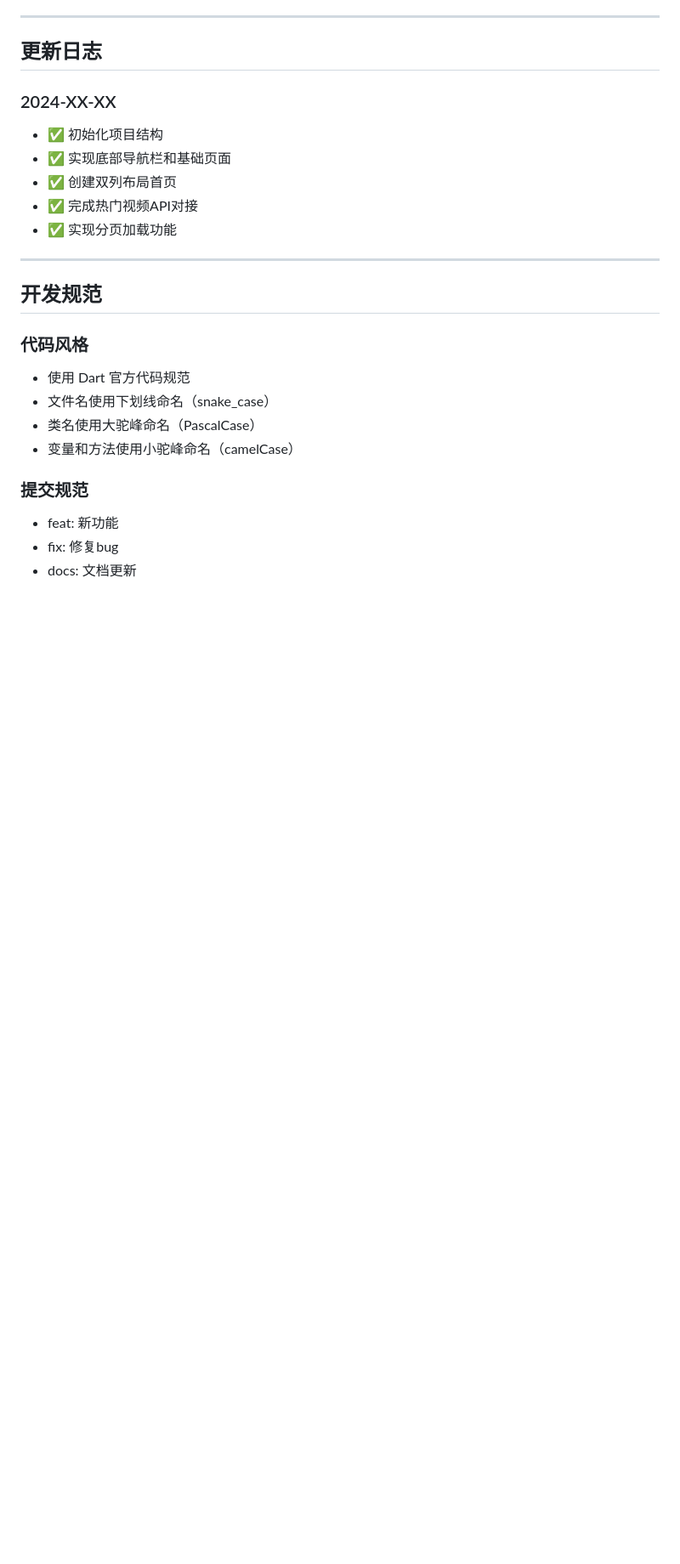
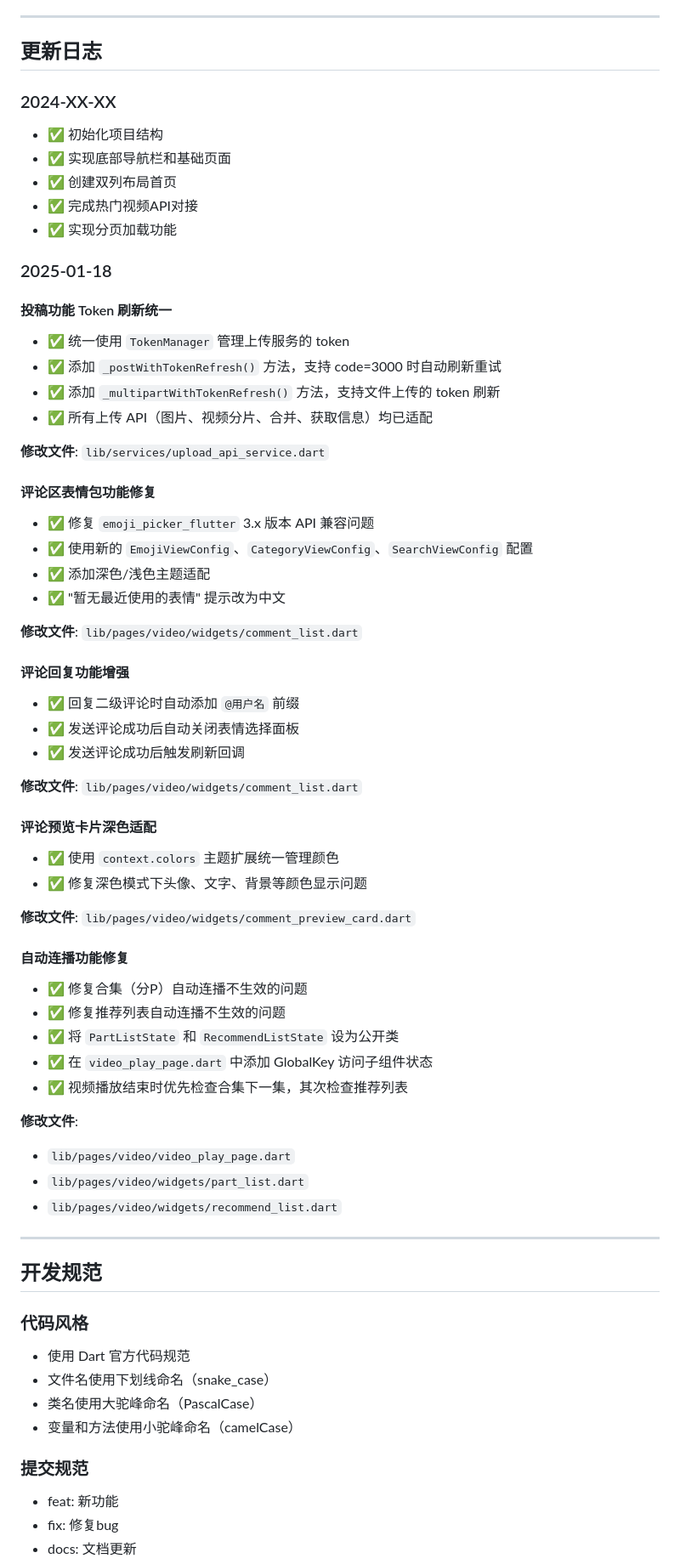
Before and after one commit to aimiliyaai/alnitak_flutter, a Markdown page: docs/开发进度.md, the part around one of its changes. Shown at 85% size. Rendered like a GitHub page; blank space fills up the shorter version.

```diff
--- a/docs/开发进度.md
+++ b/docs/开发进度.md
@@ -207,6 +207,48 @@ GET /api/v1/video/getHotVideo?page=页码&pageSize=内容数量
 - ✅ 完成热门视频API对接
 - ✅ 实现分页加载功能
 
+### 2025-01-18
+#### 投稿功能 Token 刷新统一
+- ✅ 统一使用 `TokenManager` 管理上传服务的 token
+- ✅ 添加 `_postWithTokenRefresh()` 方法，支持 code=3000 时自动刷新重试
+- ✅ 添加 `_multipartWithTokenRefresh()` 方法，支持文件上传的 token 刷新
+- ✅ 所有上传 API（图片、视频分片、合并、获取信息）均已适配
+
+**修改文件**: `lib/services/upload_api_service.dart`
+
+#### 评论区表情包功能修复
+- ✅ 修复 `emoji_picker_flutter` 3.x 版本 API 兼容问题
+- ✅ 使用新的 `EmojiViewConfig`、`CategoryViewConfig`、`SearchViewConfig` 配置
+- ✅ 添加深色/浅色主题适配
+- ✅ "暂无最近使用的表情" 提示改为中文
+
+**修改文件**: `lib/pages/video/widgets/comment_list.dart`
+
+#### 评论回复功能增强
+- ✅ 回复二级评论时自动添加 `@用户名` 前缀
+- ✅ 发送评论成功后自动关闭表情选择面板
+- ✅ 发送评论成功后触发刷新回调
+
+**修改文件**: `lib/pages/video/widgets/comment_list.dart`
+
+#### 评论预览卡片深色适配
+- ✅ 使用 `context.colors` 主题扩展统一管理颜色
+- ✅ 修复深色模式下头像、文字、背景等颜色显示问题
+
+**修改文件**: `lib/pages/video/widgets/comment_preview_card.dart`
+
+#### 自动连播功能修复
+- ✅ 修复合集（分P）自动连播不生效的问题
+- ✅ 修复推荐列表自动连播不生效的问题
+- ✅ 将 `PartListState` 和 `RecommendListState` 设为公开类
+- ✅ 在 `video_play_page.dart` 中添加 GlobalKey 访问子组件状态
+- ✅ 视频播放结束时优先检查合集下一集，其次检查推荐列表
+
+**修改文件**:
+- `lib/pages/video/video_play_page.dart`
+- `lib/pages/video/widgets/part_list.dart`
+- `lib/pages/video/widgets/recommend_list.dart`
+
 ---
 
 ## 开发规范
```
Also changed, not shown: other parts of docs/开发进度.md (+2 -2 lines), README.md (+45 -10 lines).
